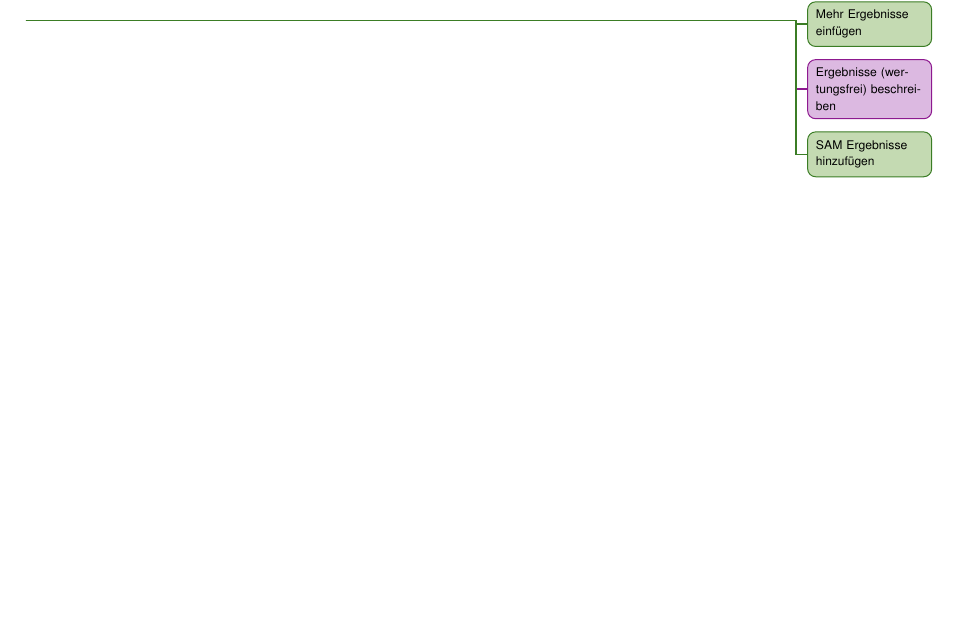
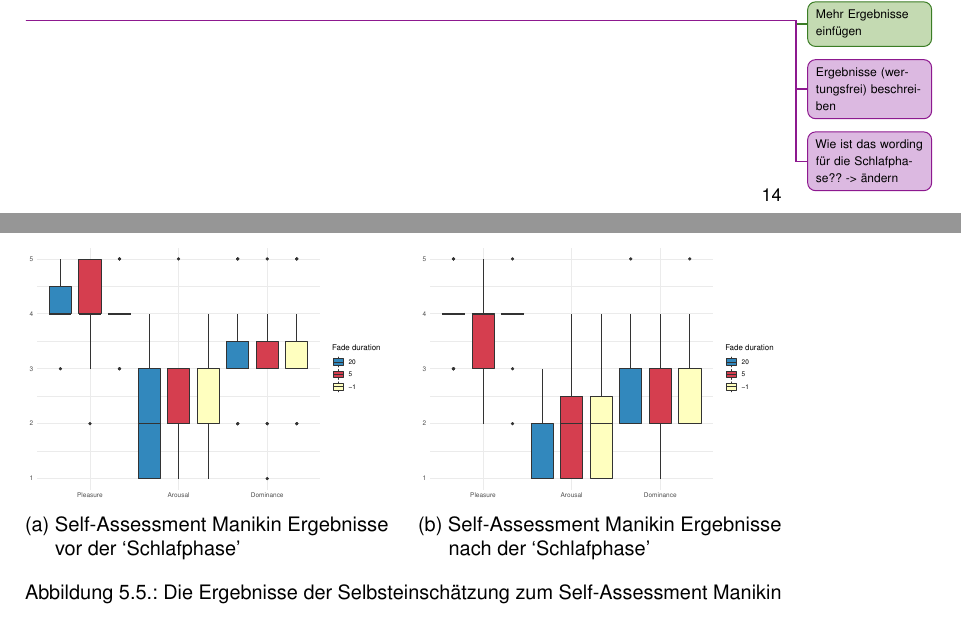
Before and after one commit to tlahmann/mci-af, a LaTeX thesis (MCI-Resync-Documentation.tex, which reads chapters/52Results.tex): part of page 19 of 33 before the commit and two parts of pages 19 and 24 of 33 after it, the two joined at a grey line, cut so that both start at the same text, the shorter picture padded with empty space. Compiled offline with pdfLaTeX.

Commit message:
Add SAM results visualization

```diff
--- a/chapters/52Results.tex
+++ b/chapters/52Results.tex
@@ -113,4 +113,20 @@
 
 \todoTob{Mehr Ergebnisse einfügen}
 \todoAll{Ergebnisse (wertungsfrei) beschreiben}
-\todoTob{SAM Ergebnisse hinzufügen}
+
+\begin{figure}
+	% \centering
+	\begin{subfigure}{0.48\textwidth}
+		\includegraphics[width=\textwidth]{./appendices/SAMpre}
+		\caption{Self-Assessment Manikin Ergebnisse vor der `Schlafphase'}
+		\label{fig:expVr}
+	\end{subfigure}%
+	\hfill
+	\begin{subfigure}{0.48\textwidth}
+		\includegraphics[width=\textwidth]{./appendices/SAMpost}
+		\caption{Self-Assessment Manikin Ergebnisse nach der `Schlafphase'}
+		\label{fig:expAr}
+	\end{subfigure}
+	\caption{Die Ergebnisse der Selbsteinschätzung zum Self-Assessment Manikin} % caption for whole figure
+\end{figure}
+\todoAll{Wie ist das wording für die Schlafphase?? -> ändern}
```
Also changed, not shown: appendices/SAMpost.pdf (added), appendices/SAMpre.pdf (added), chapters/52Results.tex (8 more changed lines), 2 other files.
